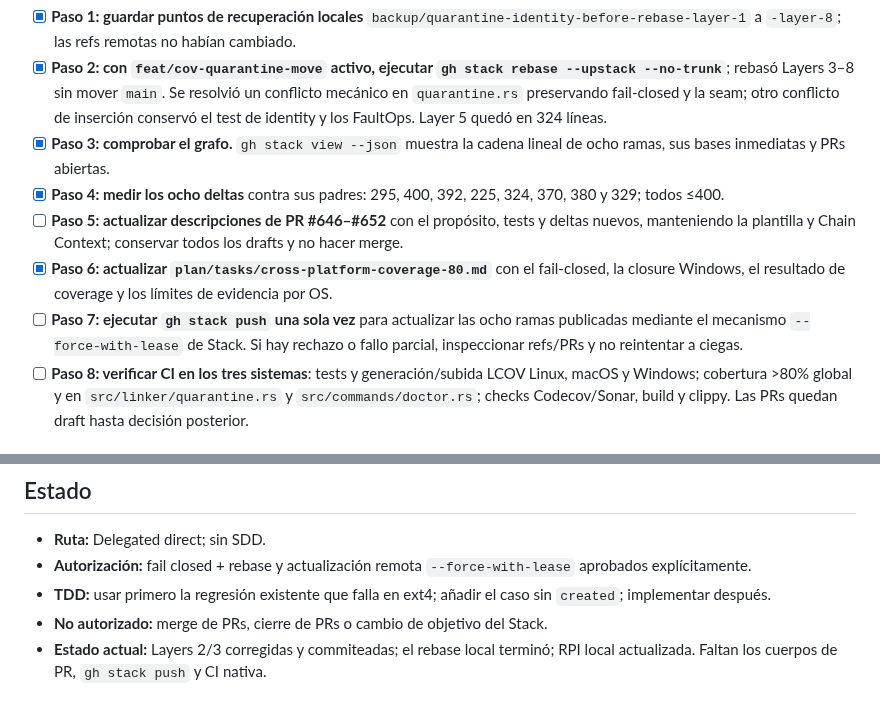
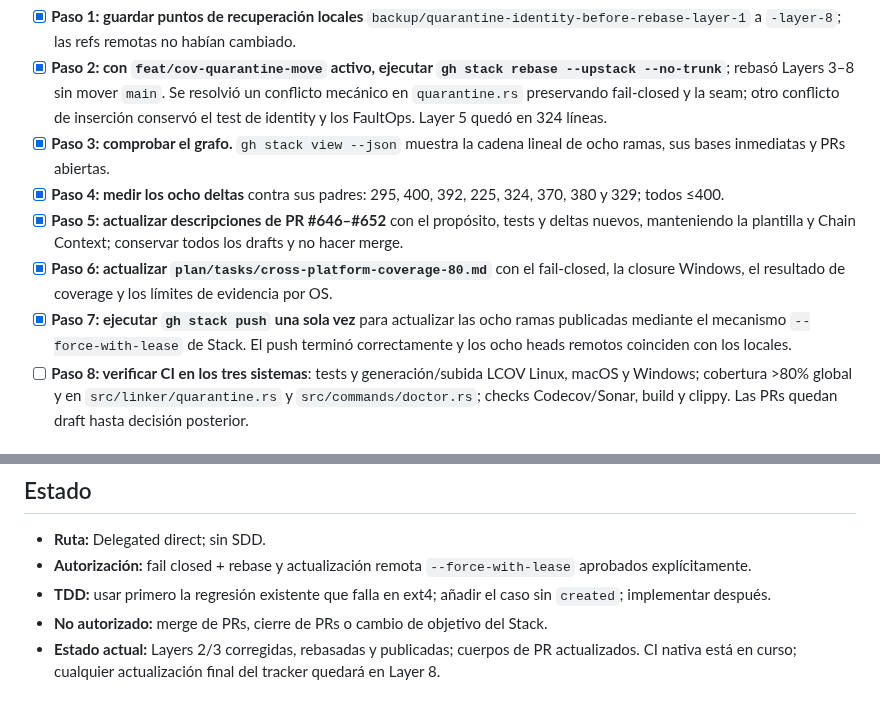
Before and after one commit to dallay/agentsync, a Markdown page: plan/tasks/quarantine-identity-generation.md, 2 parts joined by grey strips. Rendered like a GitHub page.

```diff
--- a/plan/tasks/quarantine-identity-generation.md
+++ b/plan/tasks/quarantine-identity-generation.md
@@ -119,9 +119,9 @@ cargo test --all-features --lib linker::quarantine_tests::unix_tests::
 - [x] **Paso 2: con `feat/cov-quarantine-move` activo, ejecutar `gh stack rebase --upstack --no-trunk`**; rebasó Layers 3–8 sin mover `main`. Se resolvió un conflicto mecánico en `quarantine.rs` preservando fail-closed y la seam; otro conflicto de inserción conservó el test de identity y los FaultOps. Layer 5 quedó en 324 líneas.
 - [x] **Paso 3: comprobar el grafo.** `gh stack view --json` muestra la cadena lineal de ocho ramas, sus bases inmediatas y PRs abiertas.
 - [x] **Paso 4: medir los ocho deltas** contra sus padres: 295, 400, 392, 225, 324, 370, 380 y 329; todos ≤400.
-- [ ] **Paso 5: actualizar descripciones de PR #646–#652** con el propósito, tests y deltas nuevos, manteniendo la plantilla y Chain Context; conservar todos los drafts y no hacer merge.
+- [x] **Paso 5: actualizar descripciones de PR #646–#652** con el propósito, tests y deltas nuevos, manteniendo la plantilla y Chain Context; conservar todos los drafts y no hacer merge.
 - [x] **Paso 6: actualizar `plan/tasks/cross-platform-coverage-80.md`** con el fail-closed, la closure Windows, el resultado de coverage y los límites de evidencia por OS.
-- [ ] **Paso 7: ejecutar `gh stack push` una sola vez** para actualizar las ocho ramas publicadas mediante el mecanismo `--force-with-lease` de Stack. Si hay rechazo o fallo parcial, inspeccionar refs/PRs y no reintentar a ciegas.
+- [x] **Paso 7: ejecutar `gh stack push` una sola vez** para actualizar las ocho ramas publicadas mediante el mecanismo `--force-with-lease` de Stack. El push terminó correctamente y los ocho heads remotos coinciden con los locales.
 - [ ] **Paso 8: verificar CI en los tres sistemas**: tests y generación/subida LCOV Linux, macOS y Windows; cobertura >80% global y en `src/linker/quarantine.rs` y `src/commands/doctor.rs`; checks Codecov/Sonar, build y clippy. Las PRs quedan draft hasta decisión posterior.
 
 ## Evidencia de finalización
@@ -138,4 +138,4 @@ cargo test --all-features --lib linker::quarantine_tests::unix_tests::
 - **Autorización:** fail closed + rebase y actualización remota `--force-with-lease` aprobados explícitamente.
 - **TDD:** usar primero la regresión existente que falla en ext4; añadir el caso sin `created`; implementar después.
 - **No autorizado:** merge de PRs, cierre de PRs o cambio de objetivo del Stack.
-- **Estado actual:** Layers 2/3 corregidas y commiteadas; el rebase local terminó; RPI local actualizada. Faltan los cuerpos de PR, `gh stack push` y CI nativa.
+- **Estado actual:** Layers 2/3 corregidas, rebasadas y publicadas; cuerpos de PR actualizados. CI nativa está en curso; cualquier actualización final del tracker quedará en Layer 8.
```
Also changed, not shown: plan/tasks/cross-platform-coverage-80.md (+3 -3 lines).
